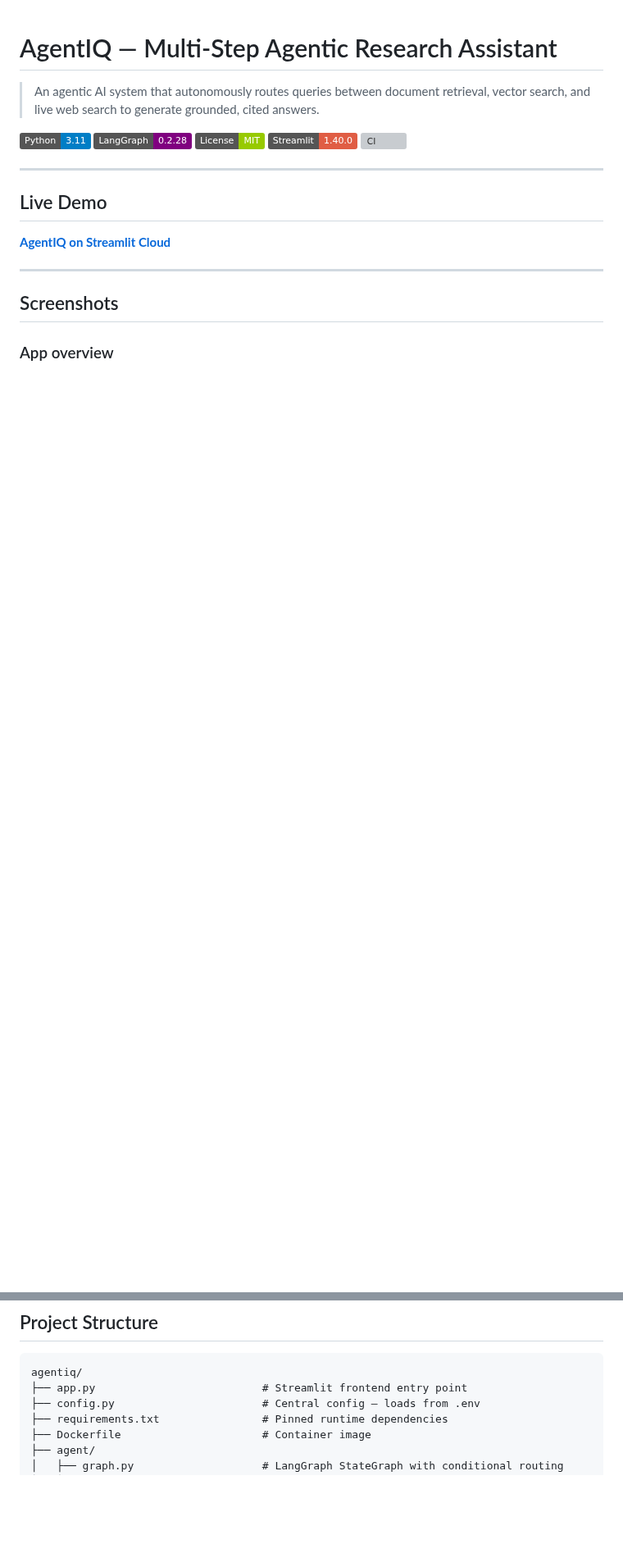
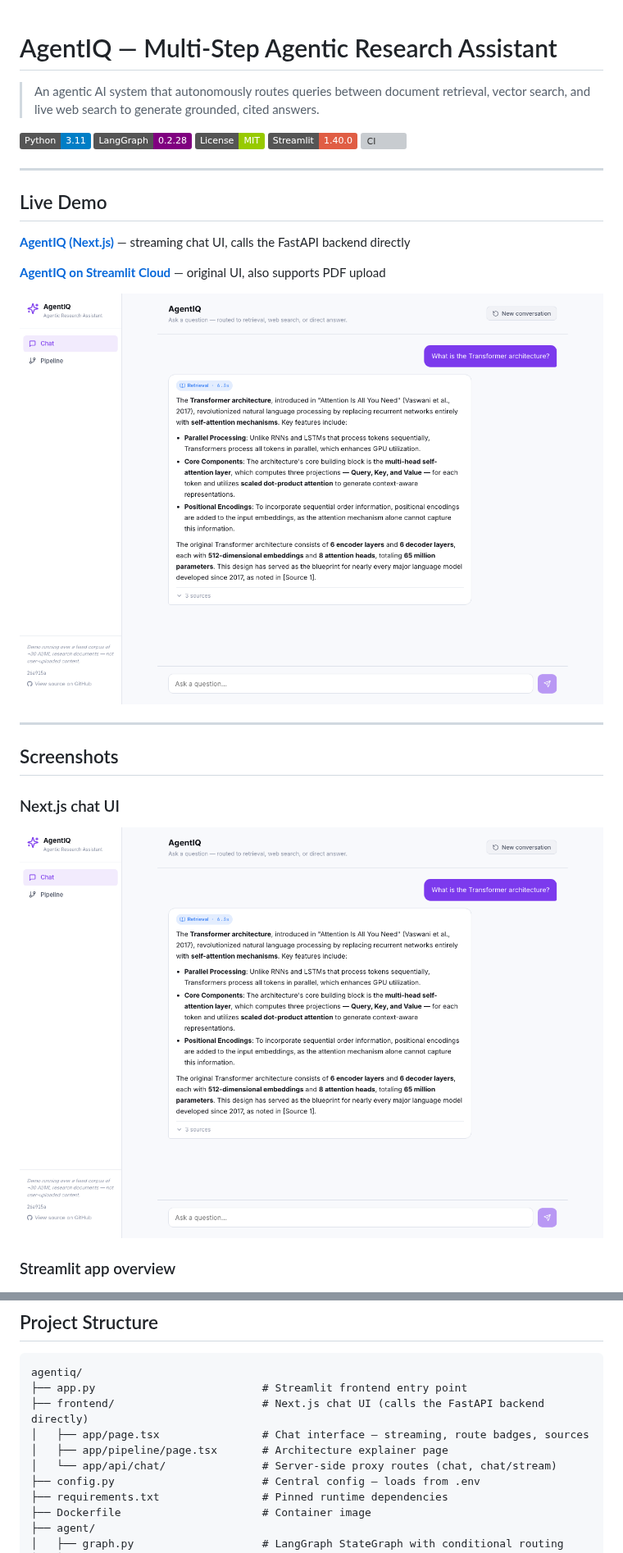
Before and after one commit to vamsi513/agentiq, a Markdown page: README.md, 2 parts joined by grey strips. Shown at 82% size. GitHub-like rendering; pictures changed too: docs/screenshot.png (added); badges without logos; blank space fills up the shorter version; grey boxes are pictures that could not be loaded.

Commit message:
document the new Next.js frontend in README
Added the live Vercel URL and a real screenshot alongside the existing
Streamlit demo (kept both — they're different UIs against the same
backend, not a replacement), local dev / deploy instructions, and
updated the project structure tree and test file listing.

````diff
--- a/README.md
+++ b/README.md
@@ -12,13 +12,21 @@
 
 ## Live Demo
 
-**[AgentIQ on Streamlit Cloud](https://agentiq-qgjmzy665qcpysoctz7app.streamlit.app)**
+**[AgentIQ (Next.js)](https://agentiq-platform.vercel.app)** — streaming chat UI, calls the FastAPI backend directly
+
+**[AgentIQ on Streamlit Cloud](https://agentiq-qgjmzy665qcpysoctz7app.streamlit.app)** — original UI, also supports PDF upload
+
+![AgentIQ chat UI showing a streamed, cited retrieval answer](docs/screenshot.png)
 
 ---
 
 ## Screenshots
 
-### App overview
+### Next.js chat UI
+
+![AgentIQ chat UI showing a streamed, cited retrieval answer](docs/screenshot.png)
+
+### Streamlit app overview
 
 ![AgentIQ home](screenshots/agentiq-home.png)
 
@@ -188,6 +196,10 @@ LOG_LEVEL=INFO
 ```
 agentiq/
 ├── app.py                          # Streamlit frontend entry point
+├── frontend/                       # Next.js chat UI (calls the FastAPI backend directly)
+│   ├── app/page.tsx                # Chat interface — streaming, route badges, sources
+│   ├── app/pipeline/page.tsx       # Architecture explainer page
+│   └── app/api/chat/               # Server-side proxy routes (chat, chat/stream)
 ├── config.py                       # Central config — loads from .env
 ├── requirements.txt                # Pinned runtime dependencies
 ├── Dockerfile                      # Container image
````
Also changed, not shown: other parts of README.md (+11 -0 lines).
